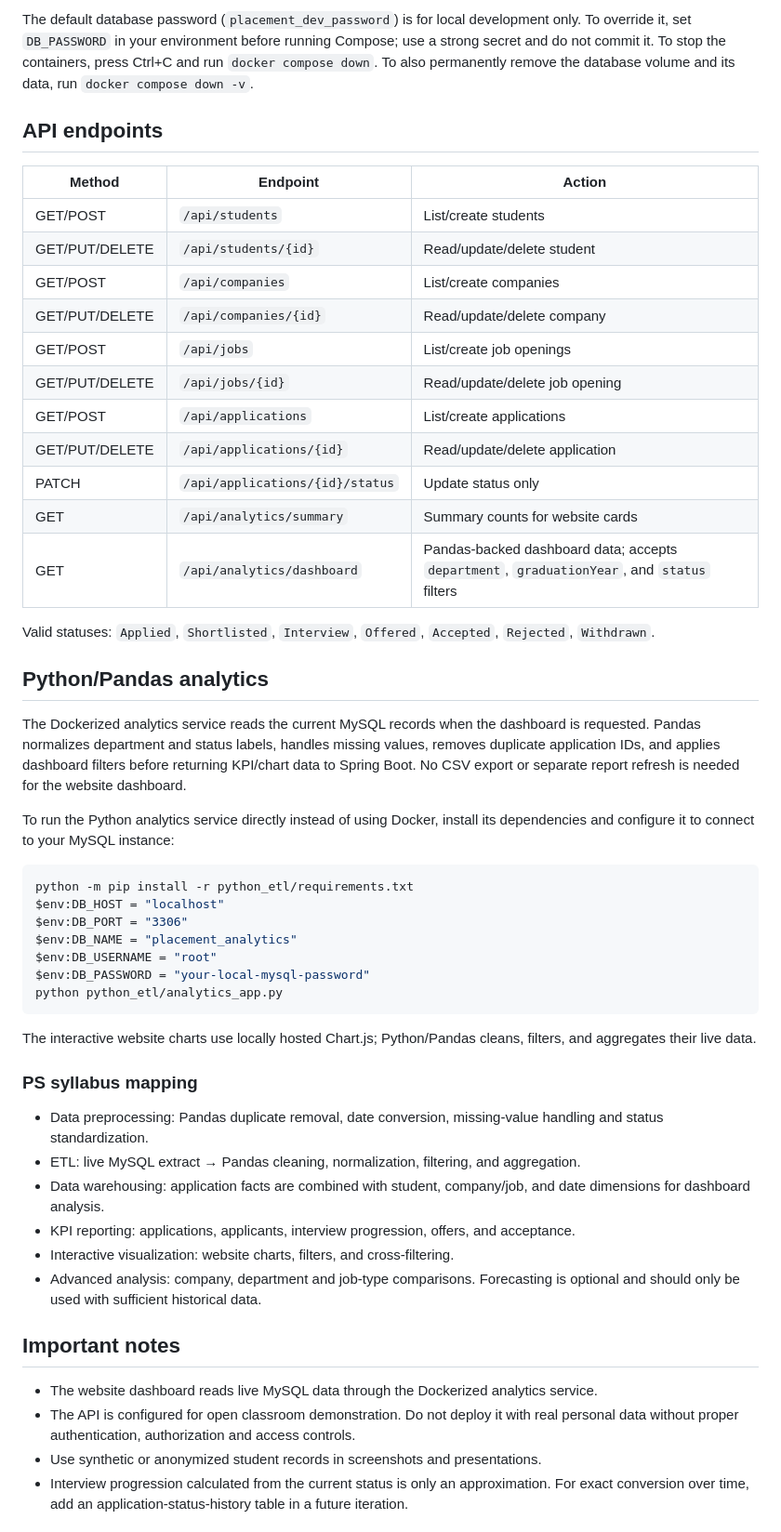
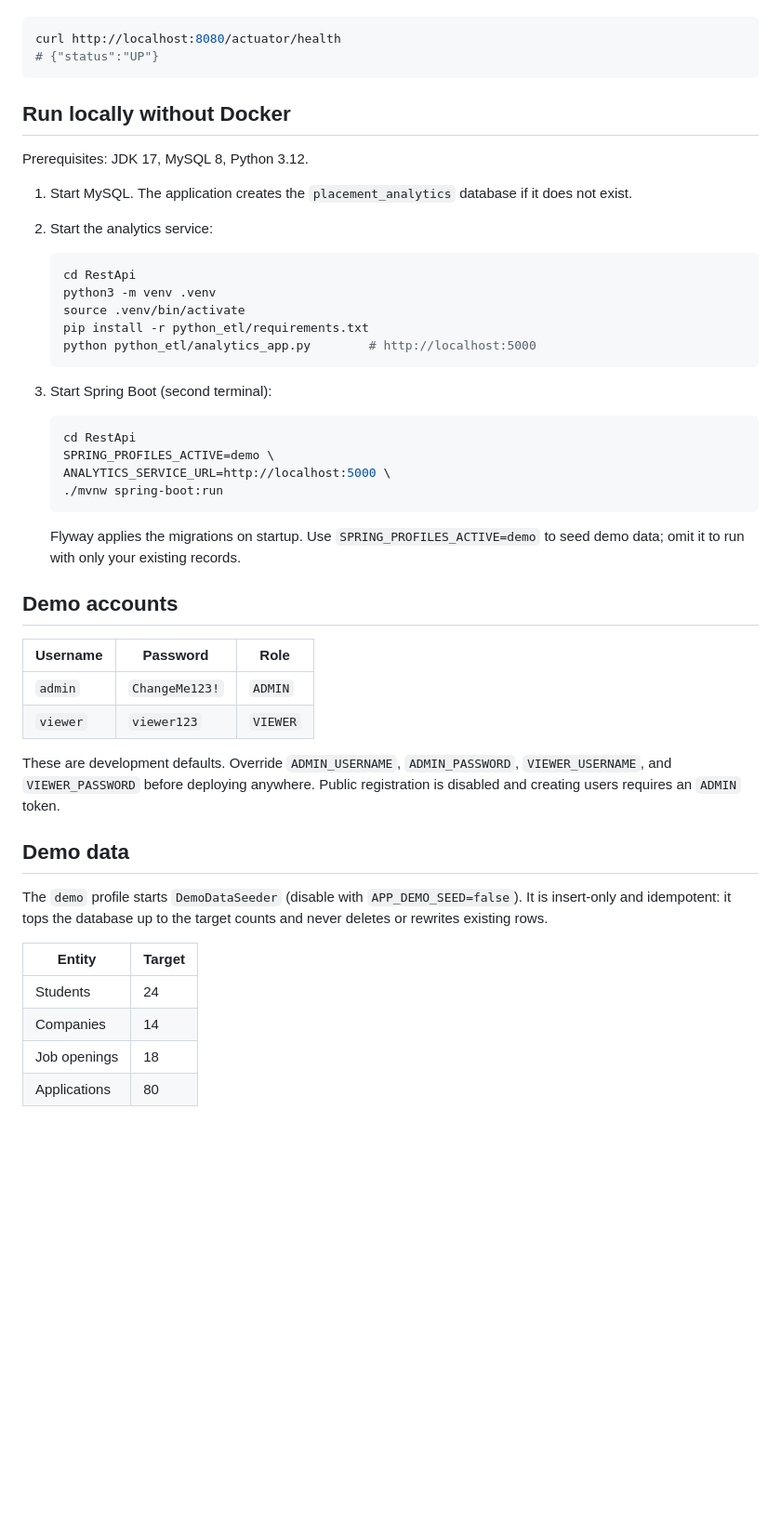
Before and after one commit to adityasah15/pathway, a Markdown page: RestApi/README.md, the part around one of its changes. Shown at 93% size. Drawn GitHub-style; blank space fills up the shorter version.

Commit message:
docs: rewrite README for authentication, analytics and Docker

````diff
--- a/RestApi/README.md
+++ b/RestApi/README.md
@@ -53,50 +57,56 @@ Open http://localhost:8080 when the containers are running. Compose starts the S
 
-The default database password (`placement_dev_password`) is for local development only. To override it, set `DB_PASSWORD` in your environment before running Compose; use a strong secret and do not commit it. To stop the containers, press Ctrl+C and run `docker compose down`. To also permanently remove the database volume and its data, run `docker compose down -v`.
-
-## API endpoints
-| Method | Endpoint | Action |
-|---|---|---|
-| GET/POST | `/api/students` | List/create students |
-| GET/PUT/DELETE | `/api/students/{id}` | Read/update/delete student |
-| GET/POST | `/api/companies` | List/create companies |
-| GET/PUT/DELETE | `/api/companies/{id}` | Read/update/delete company |
-| GET/POST | `/api/jobs` | List/create job openings |
-| GET/PUT/DELETE | `/api/jobs/{id}` | Read/update/delete job opening |
-| GET/POST | `/api/applications` | List/create applications |
-| GET/PUT/DELETE | `/api/applications/{id}` | Read/update/delete application |
-| PATCH | `/api/applications/{id}/status` | Update status only |
-| GET | `/api/analytics/summary` | Summary counts for website cards |
-| GET | `/api/analytics/dashboard` | Pandas-backed dashboard data; accepts `department`, `graduationYear`, and `status` filters |
-
-Valid statuses: `Applied`, `Shortlisted`, `Interview`, `Offered`, `Accepted`, `Rejected`, `Withdrawn`.
-
-## Python/Pandas analytics
-The Dockerized analytics service reads the current MySQL records when the dashboard is requested. Pandas normalizes department and status labels, handles missing values, removes duplicate application IDs, and applies dashboard filters before returning KPI/chart data to Spring Boot. No CSV export or separate report refresh is needed for the website dashboard.
-
-To run the Python analytics service directly instead of using Docker, install its dependencies and configure it to connect to your MySQL instance:
-
-```powershell
-python -m pip install -r python_etl/requirements.txt
-$env:DB_HOST = "localhost"
-$env:DB_PORT = "3306"
-$env:DB_NAME = "placement_analytics"
-$env:DB_USERNAME = "root"
-$env:DB_PASSWORD = "your-local-mysql-password"
-python python_etl/analytics_app.py
+```bash
+curl http://localhost:8080/actuator/health
+# {"status":"UP"}
 ```
 
-The interactive website charts use locally hosted Chart.js; Python/Pandas cleans, filters, and aggregates their live data.
+## Run locally without Docker
 
-### PS syllabus mapping
-- Data preprocessing: Pandas duplicate removal, date conversion, missing-value handling and status standardization.
-- ETL: live MySQL extract → Pandas cleaning, normalization, filtering, and aggregation.
-- Data warehousing: application facts are combined with student, company/job, and date dimensions for dashboard analysis.
-- KPI reporting: applications, applicants, interview progression, offers, and acceptance.
-- Interactive visualization: website charts, filters, and cross-filtering.
-- Advanced analysis: company, department and job-type comparisons. Forecasting is optional and should only be used with sufficient historical data.
+Prerequisites: JDK 17, MySQL 8, Python 3.12.
 
-## Important notes
-- The website dashboard reads live MySQL data through the Dockerized analytics service.
-- The API is configured for open classroom demonstration. Do not deploy it with real personal data without proper authentication, authorization and access controls.
-- Use synthetic or anonymized student records in screenshots and presentations.
-- Interview progression calculated from the current status is only an approximation. For exact conversion over time, add an application-status-history table in a future iteration.
+1. Start MySQL. The application creates the `placement_analytics` database if it does not exist.
+2. Start the analytics service:
+
+   ```bash
+   cd RestApi
+   python3 -m venv .venv
+   source .venv/bin/activate
+   pip install -r python_etl/requirements.txt
+   python python_etl/analytics_app.py        # http://localhost:5000
+   ```
+
+3. Start Spring Boot (second terminal):
+
+   ```bash
+   cd RestApi
+   SPRING_PROFILES_ACTIVE=demo \
+   ANALYTICS_SERVICE_URL=http://localhost:5000 \
+   ./mvnw spring-boot:run
+   ```
+
+   Flyway applies the migrations on startup. Use `SPRING_PROFILES_ACTIVE=demo` to seed demo data;
+   omit it to run with only your existing records.
+
+## Demo accounts
+
+| Username | Password | Role |
+| --- | --- | --- |
+| `admin` | `ChangeMe123!` | `ADMIN` |
+| `viewer` | `viewer123` | `VIEWER` |
+
+These are development defaults. Override `ADMIN_USERNAME`, `ADMIN_PASSWORD`, `VIEWER_USERNAME`, and
+`VIEWER_PASSWORD` before deploying anywhere. Public registration is disabled and creating users
+requires an `ADMIN` token.
+
+## Demo data
+
+The `demo` profile starts `DemoDataSeeder` (disable with `APP_DEMO_SEED=false`). It is insert-only and
+idempotent: it tops the database up to the target counts and never deletes or rewrites existing rows.
+
+| Entity | Target |
+| --- | --- |
+| Students | 24 |
+| Companies | 14 |
+| Job openings | 18 |
+| Applications | 80 |
+
````
Also changed, not shown: other parts of RestApi/README.md (+163 -39 lines).
